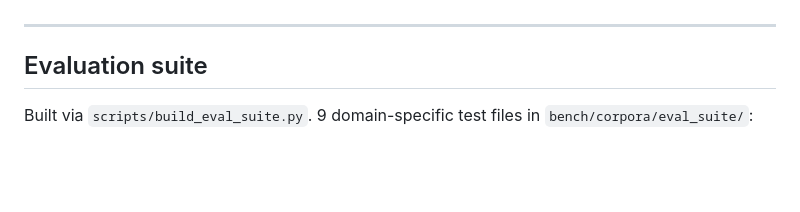
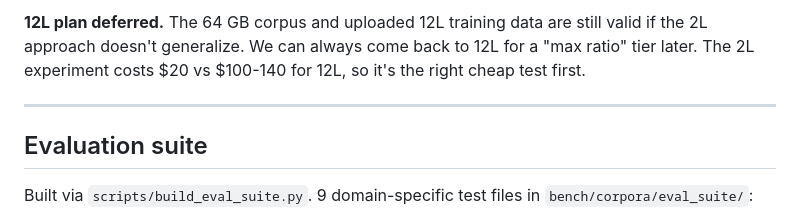
Before and after one commit to dmatth1/krunch, a Markdown page: docs/phases/PHASE_11.md, the part around one of its changes. Rendered like a GitHub page; blank space fills up the shorter version.

```diff
--- a/docs/phases/PHASE_11.md
+++ b/docs/phases/PHASE_11.md
@@ -212,3 +229,8 @@ length, output layer).
+**12L plan deferred.** The 64 GB corpus and uploaded 12L
+training data are still valid if the 2L approach doesn't
+generalize. We can always come back to 12L for a "max ratio"
+tier later. The 2L experiment costs $20 vs $100-140 for 12L,
+so it's the right cheap test first.
 
 ---
 
```
Also changed, not shown: other parts of docs/phases/PHASE_11.md (+63 -46 lines).
